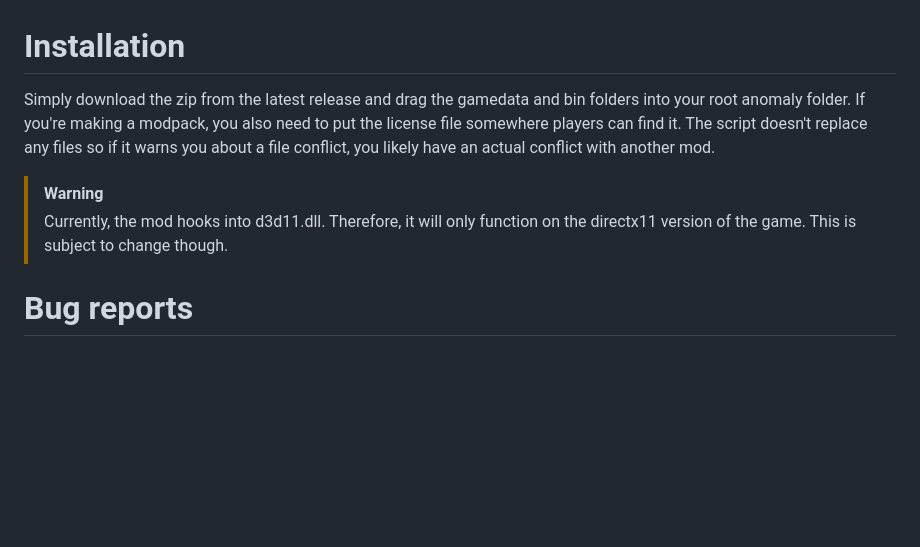
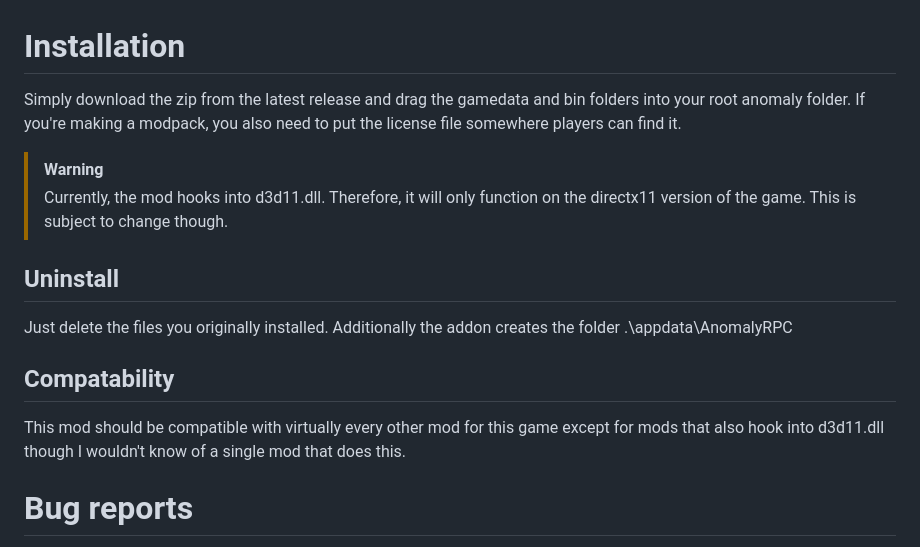
Before and after one commit to gtair/Anomaly-RPC, a Markdown page: README.md, the part around one of its changes. Drawn GitHub-style; blank space fills up the shorter version.

Commit message:
readme installation section improved

```diff
--- a/README.md
+++ b/README.md
@@ -1,7 +1,13 @@
 # Installation
-Simply download the zip from the latest release and drag the gamedata and bin folders into your root anomaly folder. If you're making a modpack, you also need to put the license file somewhere players can find it. The script doesn't replace any files so if it warns you about a file conflict, you likely have an actual conflict with another mod.
+Simply download the zip from the latest release and drag the gamedata and bin folders into your root anomaly folder. If you're making a modpack, you also need to put the license file somewhere players can find it.
 > [!WARNING]
 > Currently, the mod hooks into d3d11.dll. Therefore, it will only function on the directx11 version of the game. This is subject to change though.
 
+## Uninstall
+Just delete the files you originally installed. Additionally the addon creates the folder .\appdata\AnomalyRPC
+
+## Compatability
+This mod should be compatible with virtually every other mod for this game except for mods that also hook into d3d11.dll though I wouldn't know of a single mod that does this.
+
 # Bug reports
 If you want to submit a bug report or need help with a problem on your end, having MCM installed is a requirement. It is essential to enable verbose logging and logging to file. Either send me a friend request on discord, contact me on the [official anomaly discord server](https://discord.gg/c4RuJNs) @gtair or comment under the moddb page of the addon
```
Also changed, not shown: other parts of README.md (+0 -3 lines).
